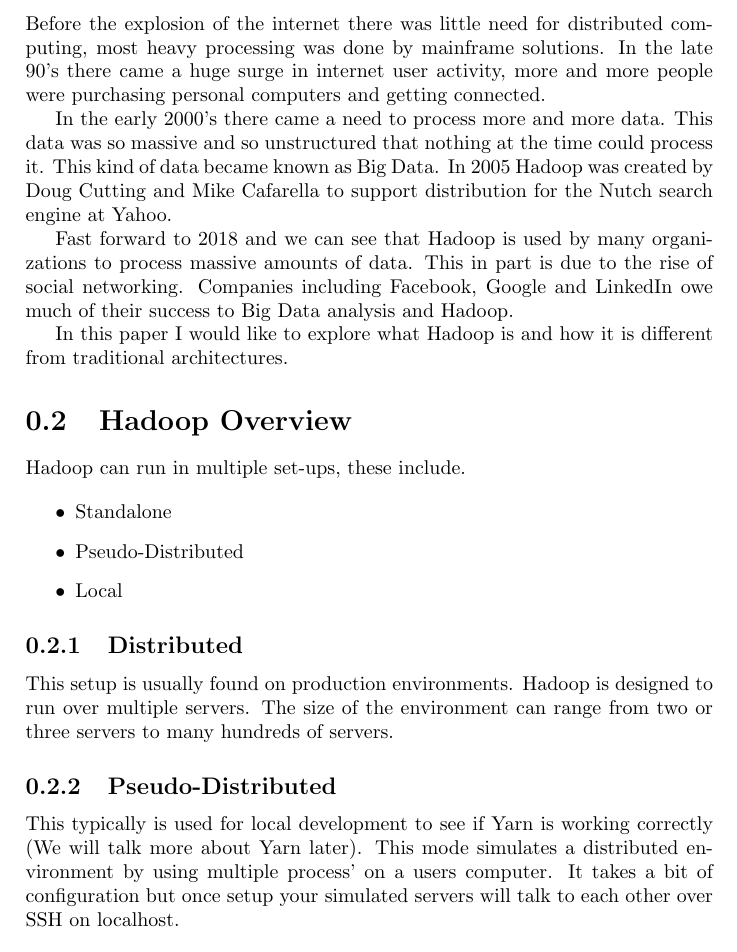
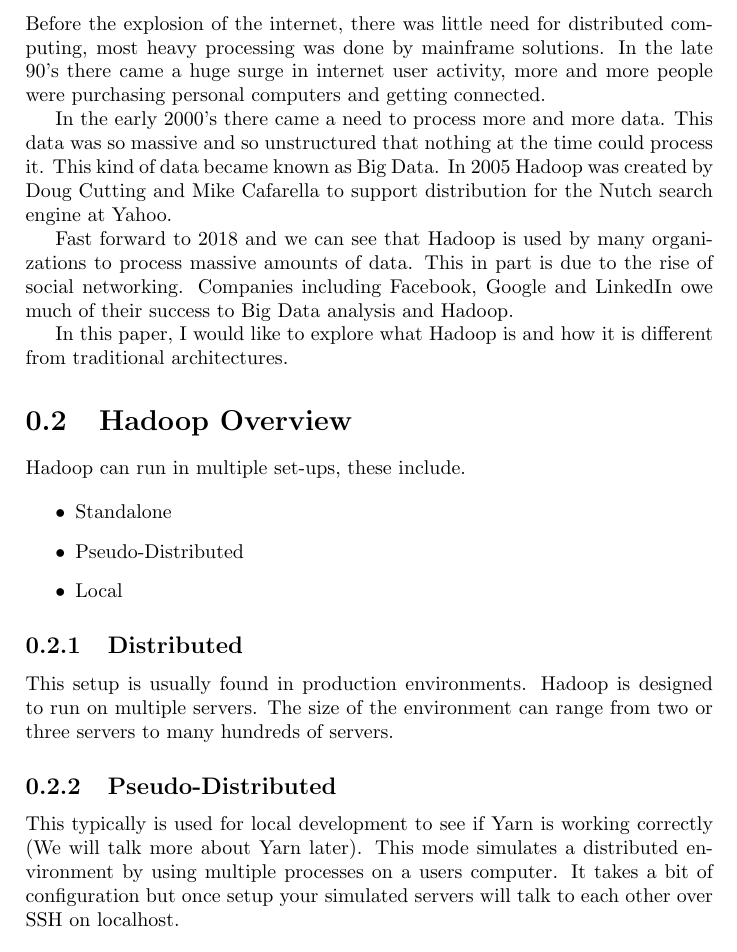
Before and after one commit to el-davo/msc-hadoop-project, a LaTeX document (layout.tex, which reads introduction.tex, overview.tex): part of page 1 of 9, cut so that both start at the same text. Compiled offline with pdfLaTeX.

Commit message:
More gramer stuffs

```diff
--- a/introduction.tex
+++ b/introduction.tex
@@ -1,9 +1,9 @@
 \section{Introduction}
 
-   Before the explosion of the internet there was little need for distributed computing, most heavy processing was done by mainframe solutions. In the late 90's there came a huge surge in internet user activity, more and more people were purchasing personal computers and getting connected.
+Before the explosion of the internet, there was little need for distributed computing, most heavy processing was done by mainframe solutions. In the late 90's there came a huge surge in internet user activity, more and more people were purchasing personal computers and getting connected.
 
 In the early 2000's there came a need to process more and more data. This data was so massive and so unstructured that nothing at the time could process it. This kind of data became known as Big Data. In 2005 Hadoop was created by Doug Cutting and Mike Cafarella to support distribution for the Nutch search engine at Yahoo.
 
 Fast forward to 2018 and we can see that Hadoop is used by many organizations to process massive amounts of data. This in part is due to the rise of social networking. Companies including Facebook, Google and LinkedIn owe much of their success to Big Data analysis and Hadoop.
 
-In this paper I would like to explore what Hadoop is and how it is different from traditional architectures.
+In this paper, I would like to explore what Hadoop is and how it is different from traditional architectures.
--- a/overview.tex
+++ b/overview.tex
@@ -10,11 +10,11 @@
 
 \subsection{Distributed}
 
-This setup is usually found on production environments. Hadoop is designed to run over multiple servers. The size of the environment can range from two or three servers to many hundreds of servers.
+This setup is usually found in production environments. Hadoop is designed to run on multiple servers. The size of the environment can range from two or three servers to many hundreds of servers.
 
 \subsection{Pseudo-Distributed}
 
-This typically is used for local development to see if Yarn is working correctly (We will talk more about Yarn later). This mode simulates a distributed environment by using multiple process' on a users computer. It takes a bit of configuration but once setup your simulated servers will talk to each other over SSH on localhost.
+This typically is used for local development to see if Yarn is working correctly (We will talk more about Yarn later). This mode simulates a distributed environment by using multiple processes on a users computer. It takes a bit of configuration but once setup your simulated servers will talk to each other over SSH on localhost.
 
 \subsection{Standalone}
 
```
